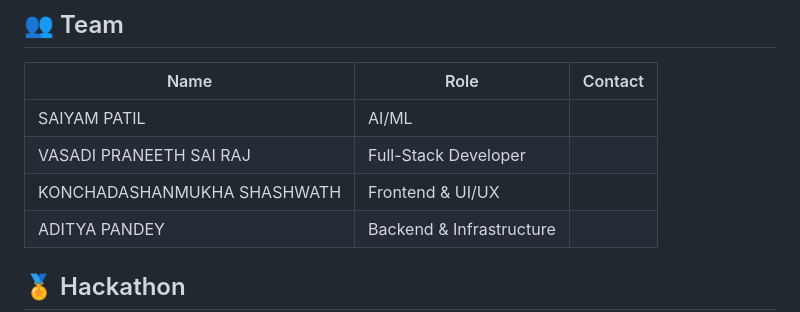
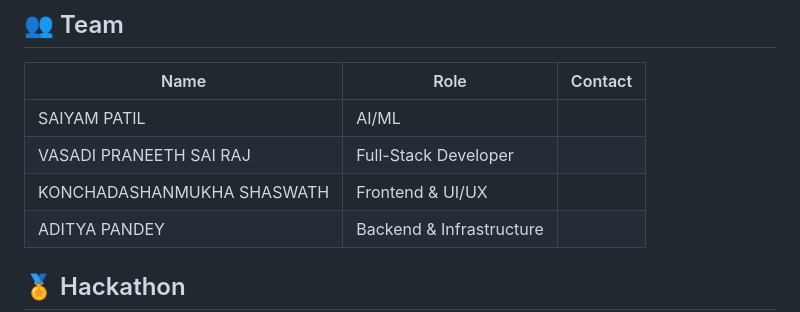
Before and after one commit to Sp20078/DeepTrace, a Markdown page: README.md, the part around the change. GitHub-like rendering.

```diff
--- a/README.md
+++ b/README.md
@@ -260,7 +260,7 @@ Models are evaluated using standard cross-validation protocols on the datasets l
 |------|------|---------|
 | SAIYAM PATIL | AI/ML
 | VASADI PRANEETH SAI RAJ | Full-Stack Developer
-| KONCHADASHANMUKHA SHASHWATH | Frontend & UI/UX
+| KONCHADASHANMUKHA SHASWATH | Frontend & UI/UX
 | ADITYA PANDEY | Backend & Infrastructure
 
 ## 🏅 Hackathon
```
